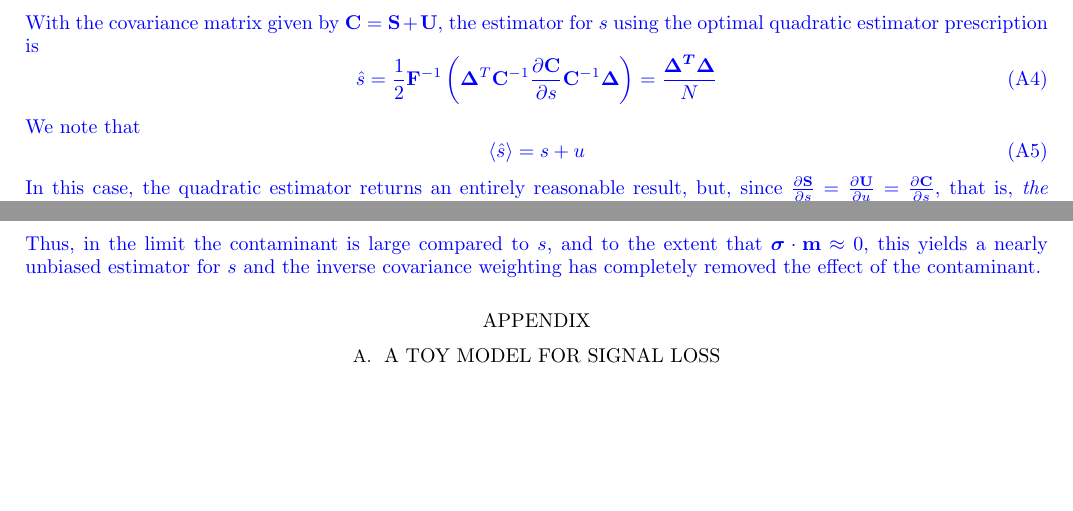
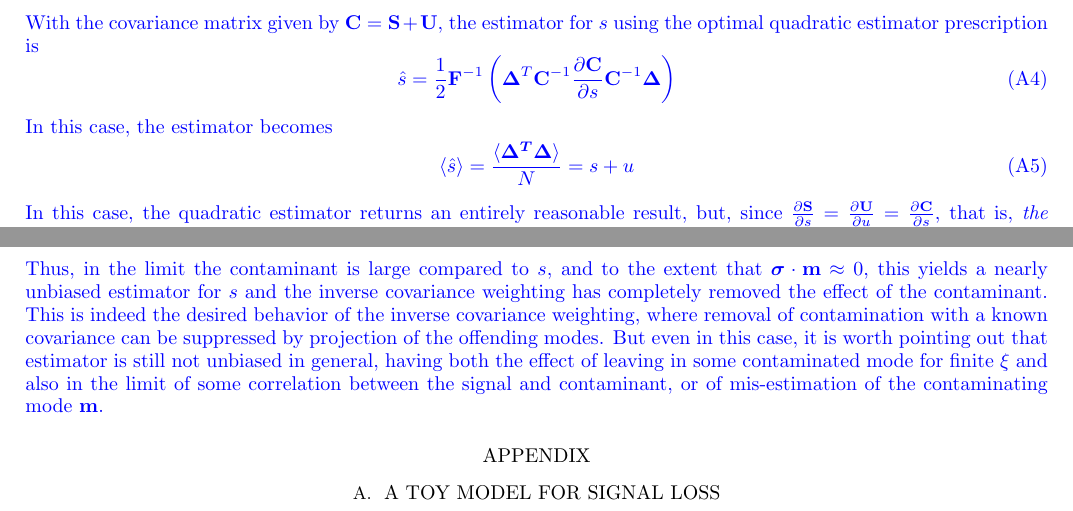
Before and after one commit to carinacheng/PAPERMethods_paper, a LaTeX paper (PAPER.tex): two parts of page 31 of 34, joined at a grey line, cut so that both start at the same text, the shorter picture padded with empty space. Compiled offline with pdfLaTeX.

Commit message:
Wed May 16 16:17:44 EDT 2018

```diff
--- a/PAPER.tex
+++ b/PAPER.tex
@@ -1717,13 +1719,12 @@ and we wish to estimate $s$.  The contaminant in this case has a similar structu
 \end{equation}
 With the covariance matrix given by $\C = \mathbf{S} + \mathbf{U}$, the estimator for $s$ using the optimal quadratic estimator prescription is
 \begin{equation}
-\label{eq:CaseOneICW}
+\label{eq:ICWFormula}
 \hat{s} = \half {\F}^{-1} \left( \bm{\Delta}^T \invC \PDeriv{\C}{s}  \invC \bm{\Delta} \right)
-= \frac{\bm{\Delta^T \Delta}}{N}
-\end{equation}
-We note that
-\begin{equation}
-\langle \hat{s} \rangle = s + u
+\end{equation}
+In this case, the estimator becomes
+\begin{equation}
+\langle \hat{s} \rangle = \frac{\langle \bm{\Delta^T \Delta} \rangle}{N} = s + u
 \end{equation}
 In this case, the quadratic estimator returns an entirely reasonable result, but, since
 $\PDeriv{\mathbf{S}}{s} = \PDeriv{\mathbf{U}}{u} =  \PDeriv{\C}{s}$, that is, {\it the covariance structure of the contaminant is identical to the signal}, the information available to the quadratic estimator to distinguish the two is degenerate, and  is only possible to achieve an unbiased estimate of $s$ by using some additional information to estimate the additive bias due to $u$ and subtract it.
@@ -1768,7 +1769,7 @@ This again has a simple interpretation in the limit $\xi \to 1$, where
 \begin{equation}
 \langle \hat{s} \rangle = \frac{N}{N -1}  (s - \langle(\bm{\sigma} \cdot \mathbf{m})^2\rangle )
 \end{equation}
-Thus, in the limit the contaminant is large compared to $s$, and to the extent that $\bm \sigma \cdot \mathbf{m} \approx 0$, this yields a nearly unbiased estimator for $s$ and the inverse covariance weighting has completely removed the effect of the contaminant.
+Thus, in the limit the contaminant is large compared to $s$, and to the extent that $\bm \sigma \cdot \mathbf{m} \approx 0$, this yields a nearly unbiased estimator for $s$ and the inverse covariance weighting has completely removed the effect of the contaminant. This is indeed the desired behavior of the inverse covariance weighting, where removal of contamination with a known covariance can be suppressed by projection of the offending modes.  But even in this case, it is worth pointing out that estimator is still not unbiased in general, having both the effect of leaving in some contaminated mode for finite $\xi$ and also in the limit of some correlation between the signal and contaminant, or of mis-estimation of the contaminating mode $\mathbf{m}$.
 
 \color{black}
 
```
Also changed, not shown: PAPER.pdf, PAPER.tex (8 more changed lines), 4 other files.
